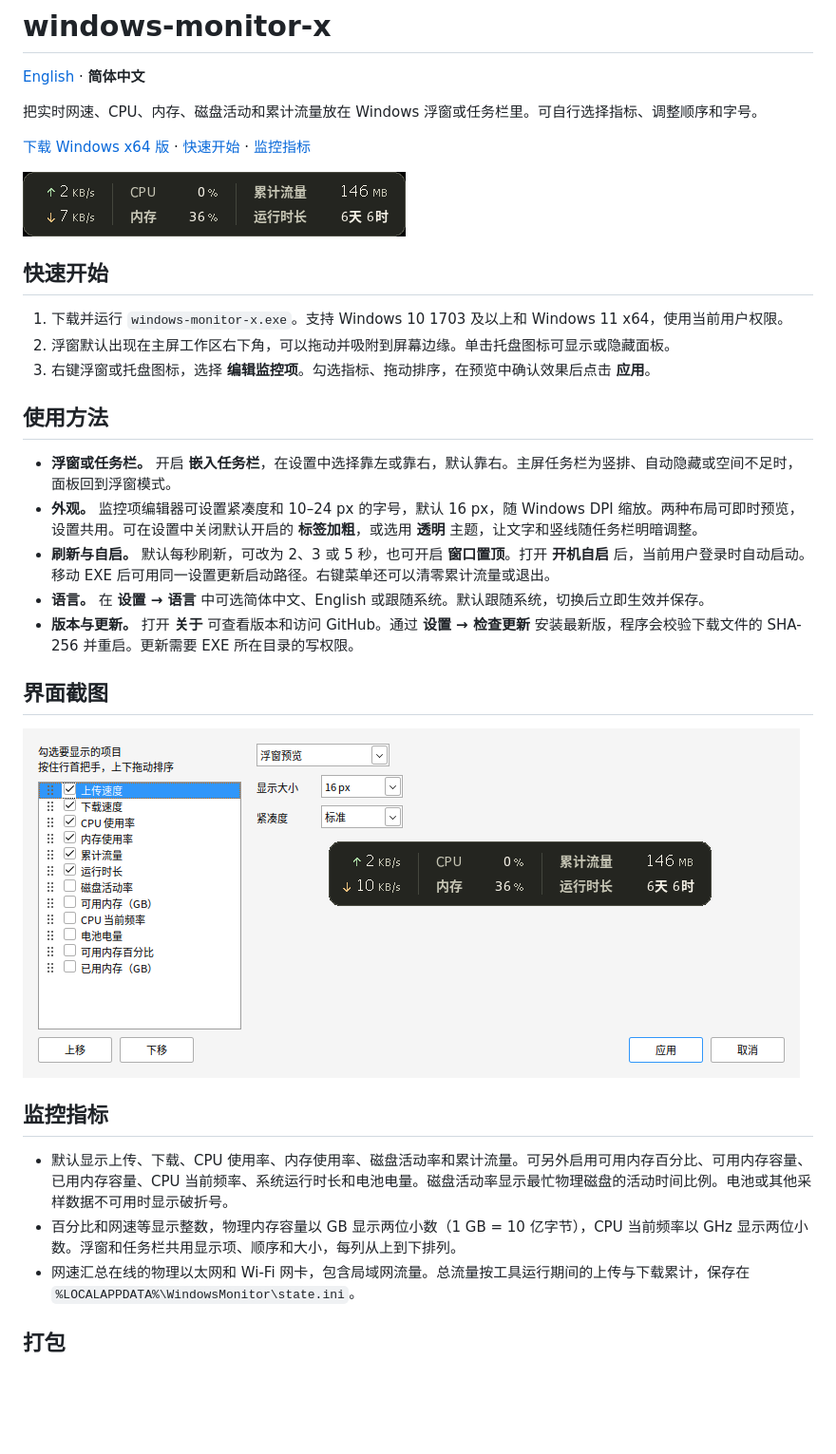
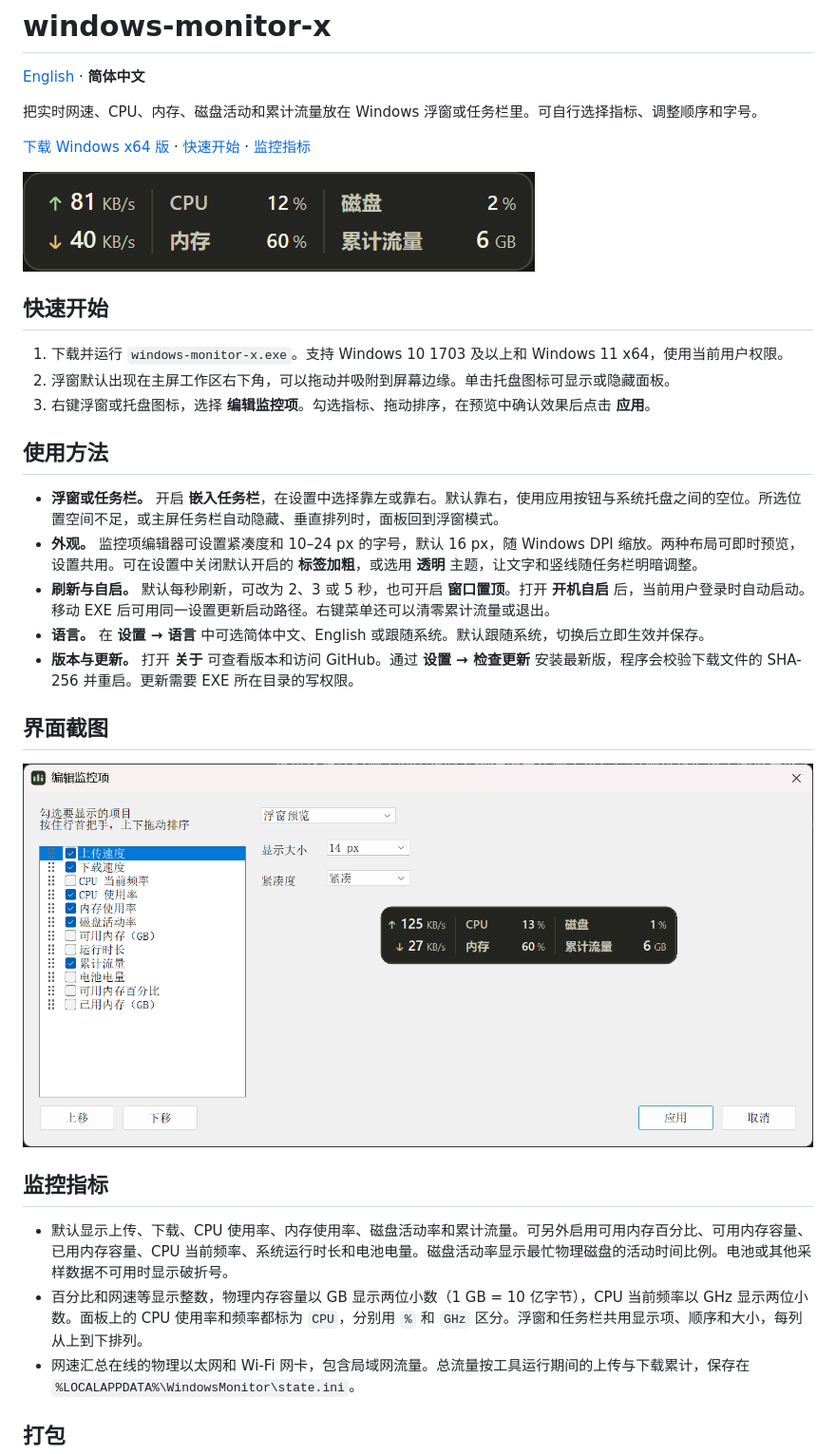
Before and after one commit to Fracizz/windows-monitor-x, a Markdown page: README.zh-CN.md, the part around one of its changes. Shown at 95% size. Drawn GitHub-style; pictures changed too: docs/images/editor-zh-CN.png, docs/images/panel-zh-CN.png; blank space fills up the shorter version.

```diff
--- a/README.zh-CN.md
+++ b/README.zh-CN.md
@@ -16,7 +16,7 @@
 
 ## 使用方法
 
-- **浮窗或任务栏。** 开启 **嵌入任务栏**，在设置中选择靠左或靠右，默认靠右。主屏任务栏为竖排、自动隐藏或空间不足时，面板回到浮窗模式。
+- **浮窗或任务栏。** 开启 **嵌入任务栏**，在设置中选择靠左或靠右。默认靠右，使用应用按钮与系统托盘之间的空位。所选位置空间不足，或主屏任务栏自动隐藏、垂直排列时，面板回到浮窗模式。
 - **外观。** 监控项编辑器可设置紧凑度和 10–24 px 的字号，默认 16 px，随 Windows DPI 缩放。两种布局可即时预览，设置共用。可在设置中关闭默认开启的 **标签加粗**，或选用 **透明** 主题，让文字和竖线随任务栏明暗调整。
 - **刷新与自启。** 默认每秒刷新，可改为 2、3 或 5 秒，也可开启 **窗口置顶**。打开 **开机自启** 后，当前用户登录时自动启动。移动 EXE 后可用同一设置更新启动路径。右键菜单还可以清零累计流量或退出。
 - **语言。** 在 **设置 → 语言** 中可选简体中文、English 或跟随系统。默认跟随系统，切换后立即生效并保存。
@@ -29,7 +29,7 @@
 ## 监控指标
 
 - 默认显示上传、下载、CPU 使用率、内存使用率、磁盘活动率和累计流量。可另外启用可用内存百分比、可用内存容量、已用内存容量、CPU 当前频率、系统运行时长和电池电量。磁盘活动率显示最忙物理磁盘的活动时间比例。电池或其他采样数据不可用时显示破折号。
-- 百分比和网速等显示整数，物理内存容量以 GB 显示两位小数（1 GB = 10 亿字节），CPU 当前频率以 GHz 显示两位小数。浮窗和任务栏共用显示项、顺序和大小，每列从上到下排列。
+- 百分比和网速等显示整数，物理内存容量以 GB 显示两位小数（1 GB = 10 亿字节），CPU 当前频率以 GHz 显示两位小数。面板上的 CPU 使用率和频率都标为 `CPU`，分别用 `%` 和 `GHz` 区分。浮窗和任务栏共用显示项、顺序和大小，每列从上到下排列。
 - 网速汇总在线的物理以太网和 Wi-Fi 网卡，包含局域网流量。总流量按工具运行期间的上传与下载累计，保存在 `%LOCALAPPDATA%\WindowsMonitor\state.ini`。
 
 ## 打包
```
Also changed, not shown: other parts of README.zh-CN.md (+1 -1 lines), README.md (+3 -3 lines), docs/images/editor-en-US.png, docs/images/panel-en-US.png, 4 other files.
